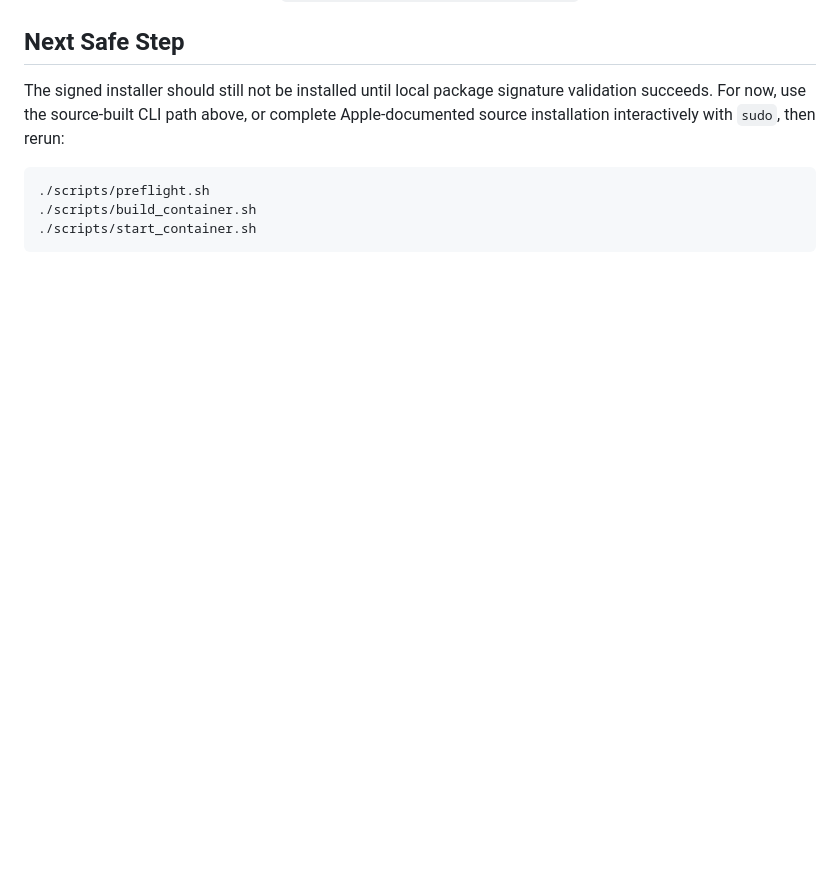
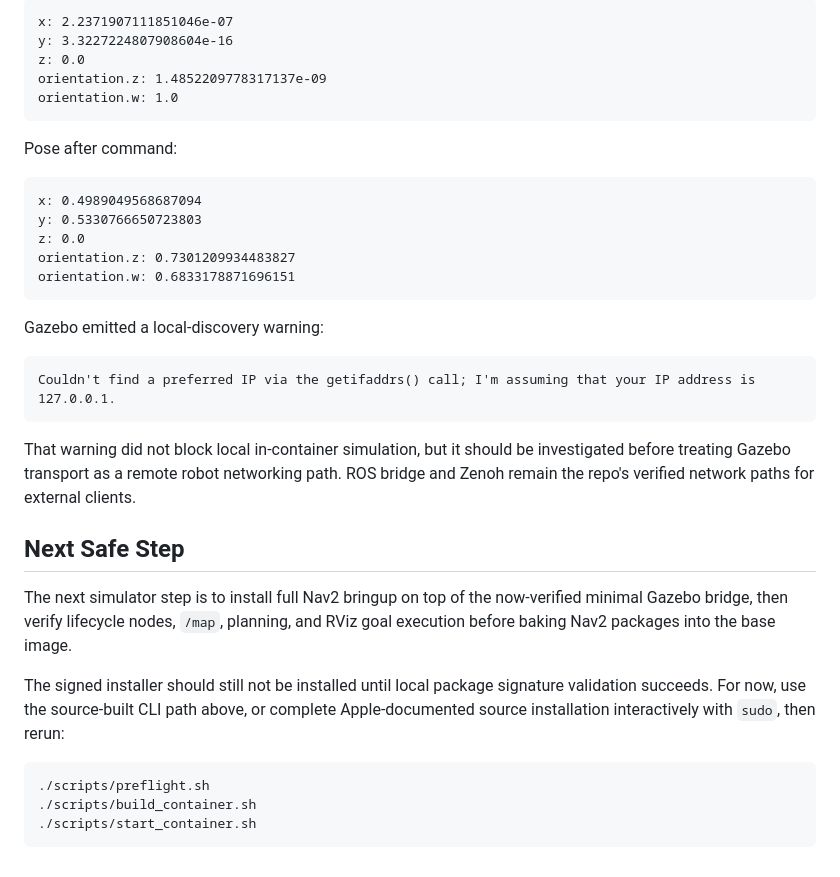
Before and after one commit to sandeep-devarapalli/ros2-mac-container, a Markdown page: docs/runtime_verification.md, the part around one of its changes. Rendered like a GitHub page; blank space fills up the shorter version.

````diff
--- a/docs/runtime_verification.md
+++ b/docs/runtime_verification.md
@@ -356,4 +436,32 @@ Visual proof was captured locally at `/private/tmp/ros2-turtlesim-smoke.png`.
+```text
+x: 2.2371907111851046e-07
+y: 3.3227224807908604e-16
+z: 0.0
+orientation.z: 1.4852209778317137e-09
+orientation.w: 1.0
+```
+
+Pose after command:
+
+```text
+x: 0.4989049568687094
+y: 0.5330766650723803
+z: 0.0
+orientation.z: 0.7301209934483827
+orientation.w: 0.6833178871696151
+```
+
+Gazebo emitted a local-discovery warning:
+
+```text
+Couldn't find a preferred IP via the getifaddrs() call; I'm assuming that your IP address is 127.0.0.1.
+```
+
+That warning did not block local in-container simulation, but it should be investigated before treating Gazebo transport as a remote robot networking path. ROS bridge and Zenoh remain the repo's verified network paths for external clients.
+
 ## Next Safe Step
+
+The next simulator step is to install full Nav2 bringup on top of the now-verified minimal Gazebo bridge, then verify lifecycle nodes, `/map`, planning, and RViz goal execution before baking Nav2 packages into the base image.
 
 The signed installer should still not be installed until local package signature validation succeeds. For now, use the source-built CLI path above, or complete Apple-documented source installation interactively with `sudo`, then rerun:
 
````
Also changed, not shown: other parts of docs/runtime_verification.md (+80 -0 lines), README.md (+2 -2 lines), docs/simulation_navigation.md (+60 -36 lines).
